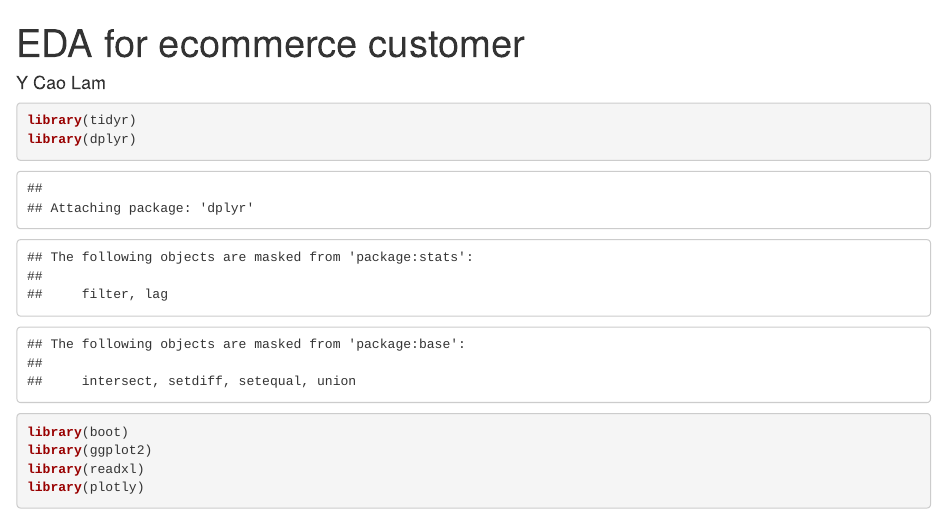
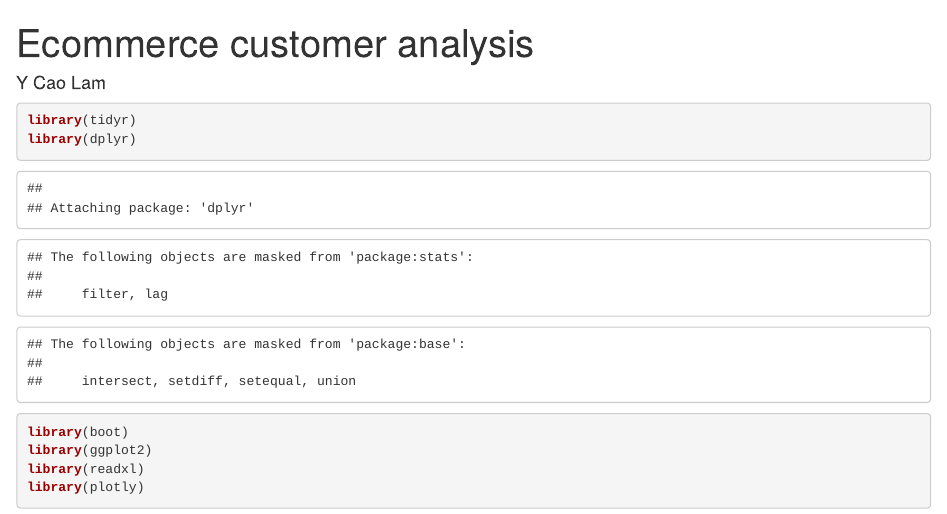
Before and after one commit to IamLeam/ecommerce-customer-analysis, an R Markdown document (Eda/eda.Rmd): the page in a window 1100 px wide, from its top. Rendered offline with R 4.5, knitr and Pandoc, with nearby package versions; some code elsewhere in the file could not run offline; column names are cleaned by a stand-in for the janitor package.

Commit message:
change project name

```diff
--- a/Eda/eda.Rmd
+++ b/Eda/eda.Rmd
@@ -1,5 +1,5 @@
 ---
-title: "EDA for ecommerce customer"
+title: "Ecommerce customer analysis"
 author: "Y Cao Lam"
 output: html_document
 ---
```
Also changed, not shown: 1 other file.
